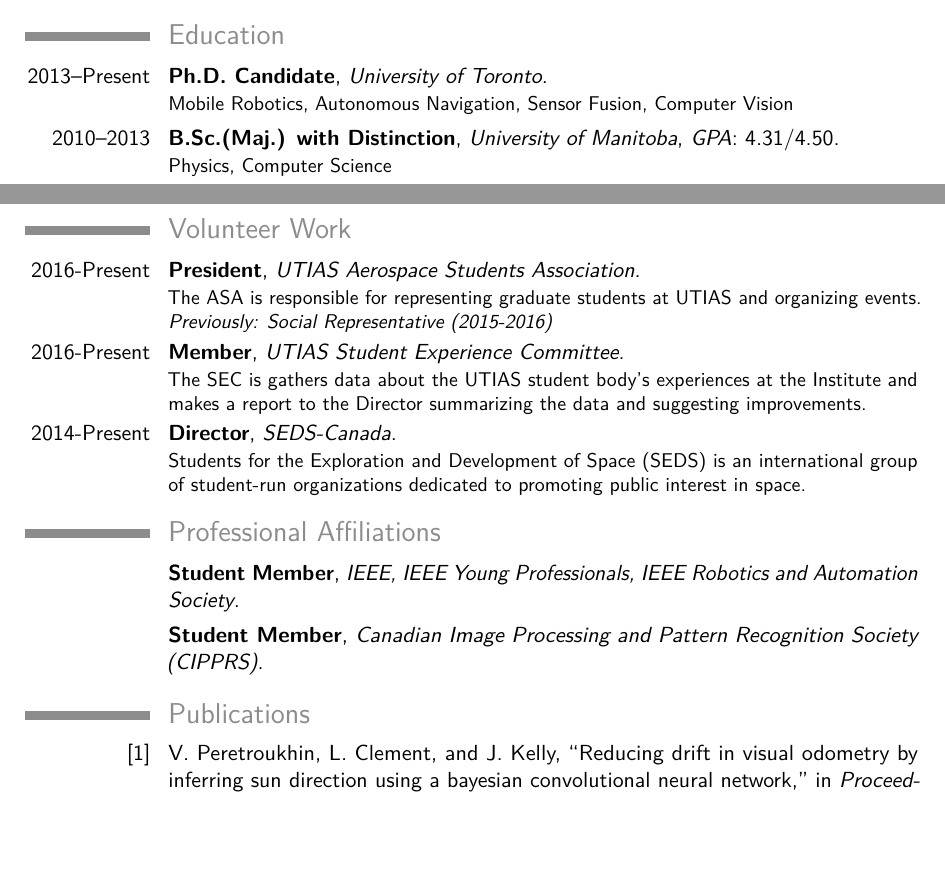
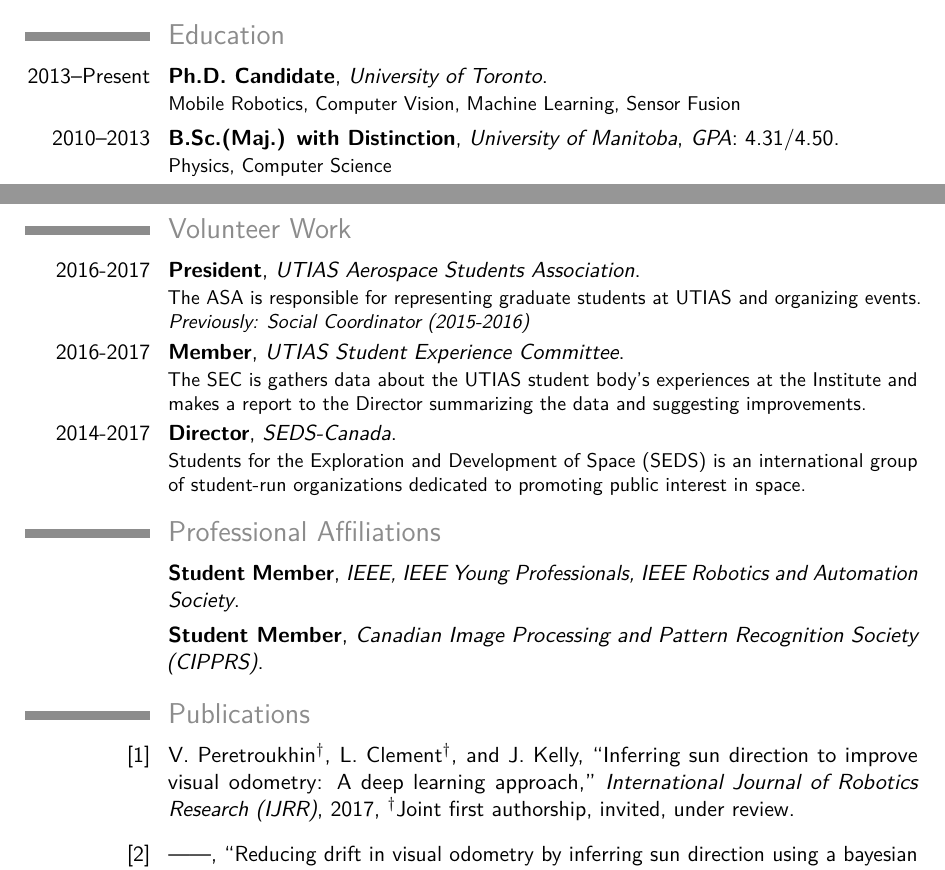
Before and after one commit to leeclemnet/curriculum-vitae, a LaTeX CV (cv.tex, which reads publications.bib): two parts of pages 1 and 2 of 3, joined at a grey line, cut so that both start at the same text, the shorter picture padded with empty space. Compiled offline with pdfLaTeX.

Commit message:
Pub updates

```diff
--- a/cv.tex
+++ b/cv.tex
@@ -54,7 +54,7 @@
 \makecvtitle
 
 \section{Education}
-\cventry{2013--Present}{Ph.D. Candidate}{University of Toronto}{}{}{Mobile Robotics, Autonomous Navigation, Sensor Fusion, Computer Vision}  % arguments 3 to 6 can be left empty
+\cventry{2013--Present}{Ph.D. Candidate}{University of Toronto}{}{}{Mobile Robotics, Computer Vision, Machine Learning, Sensor Fusion}  % arguments 3 to 6 can be left empty
 \cventry{2010--2013}{B.Sc.(Maj.) with Distinction}{University of Manitoba}{}{\textit{GPA}: 4.31/4.50}{Physics, Computer Science}
 \cventry{2006--2010}{B.Comm.(Hons.) with Distinction}{University of Manitoba}{}{\textit{GPA}: 4.13/4.50}{Accounting, Finance}
 
@@ -83,9 +83,9 @@
 
 \section{Volunteer Work}
 %\subsection{Volunteer}
-\cventry{2016-Present}{President}{UTIAS Aerospace Students Association}{}{}{The ASA is responsible for representing graduate students at UTIAS and organizing events. \textit{Previously: Social Representative (2015-2016)}}
-\cventry{2016-Present}{Member}{UTIAS Student Experience Committee}{}{}{The SEC is gathers data about the UTIAS student body's experiences at the Institute and makes a report to the Director summarizing the data and suggesting improvements.}
-\cventry{2014-Present}{Director}{SEDS-Canada}{}{}{Students for the Exploration and Development of Space (SEDS) is an international group of student-run organizations dedicated to promoting public interest in space.}
+\cventry{2016-2017}{President}{UTIAS Aerospace Students Association}{}{}{The ASA is responsible for representing graduate students at UTIAS and organizing events. \textit{Previously: Social Coordinator (2015-2016)}}
+\cventry{2016-2017}{Member}{UTIAS Student Experience Committee}{}{}{The SEC is gathers data about the UTIAS student body's experiences at the Institute and makes a report to the Director summarizing the data and suggesting improvements.}
+\cventry{2014-2017}{Director}{SEDS-Canada}{}{}{Students for the Exploration and Development of Space (SEDS) is an international group of student-run organizations dedicated to promoting public interest in space.}
 
 \section{Professional Affiliations}
 \cventry{}{Student Member}{IEEE, IEEE Young Professionals, IEEE Robotics and Automation Society}{}{}{}
--- a/publications.bib
+++ b/publications.bib
@@ -1,5 +1,13 @@
+@article{2017_Peretroukhin_Clement_Inferring,
+  author = {Valentin Peretroukhin$^\dag$ and Lee Clement$^\dag$ and Jonathan Kelly},
+  journal = {International Journal of Robotics Research {(IJRR)}},
+  note = {$^\dag${J}oint first authorship, invited, under review},
+  title = {Inferring Sun Direction to Improve Visual Odometry: A Deep Learning Approach},
+  year = {2017}
+}
+
 @inproceedings{2016_Peretroukhin_Reducing,
   address = {Singapore},
-  author = {Valentin Peretroukhin and Lee Clement and Jonathan Kelly},
+  author = {Valentin Peretroukhin$^\dag$ and Lee Clement$^\dag$ and Jonathan Kelly},
   booktitle = {Proceedings of the {IEEE} International Symposium on Robotics and Automation {(ICRA)}},
   date = {2017-05-29/2016-06-03},
```
Also changed, not shown: cv.pdf, cv.tex (6 more changed lines), publications.bib (4 more changed lines).
